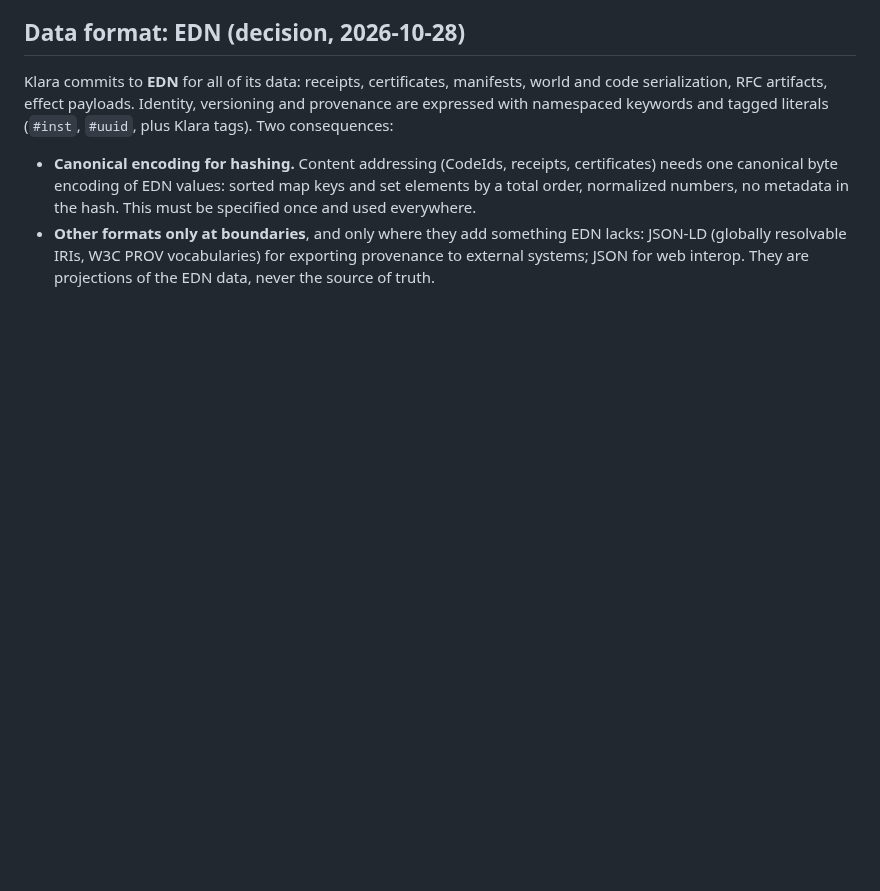
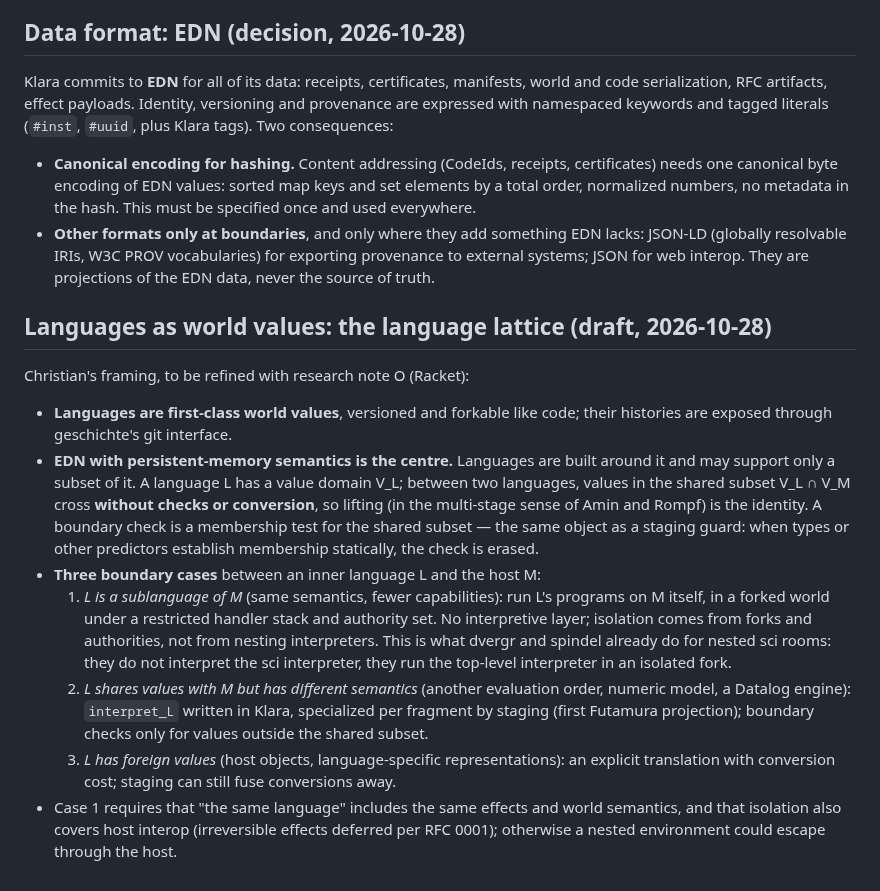
Before and after one commit to replikativ/klara, a Markdown page: doc/architecture.md, the part around the change. Drawn GitHub-style; blank space fills up the shorter version.

Commit message:
architecture: languages as world values, EDN at the centre, three boundary cases (draft)
Claude-Session: https://claude.ai/code/session_01HpoxeeuUD1rE2z2vnTJimt

```diff
--- a/doc/architecture.md
+++ b/doc/architecture.md
@@ -493,3 +493,36 @@ and tagged literals (`#inst`, `#uuid`, plus Klara tags). Two consequences:
   lacks: JSON-LD (globally resolvable IRIs, W3C PROV vocabularies) for
   exporting provenance to external systems; JSON for web interop. They are
   projections of the EDN data, never the source of truth.
+
+## Languages as world values: the language lattice (draft, 2026-10-28)
+
+Christian's framing, to be refined with research note O (Racket):
+
+- **Languages are first-class world values**, versioned and forkable like
+  code; their histories are exposed through geschichte's git interface.
+- **EDN with persistent-memory semantics is the centre.** Languages are
+  built around it and may support only a subset of it. A language L has a
+  value domain V_L; between two languages, values in the shared subset
+  V_L ∩ V_M cross **without checks or conversion**, so lifting (in the
+  multi-stage sense of Amin and Rompf) is the identity. A boundary check is a
+  membership test for the shared subset — the same object as a staging guard:
+  when types or other predictors establish membership statically, the check
+  is erased.
+- **Three boundary cases** between an inner language L and the host M:
+  1. *L is a sublanguage of M* (same semantics, fewer capabilities): run L's
+     programs on M itself, in a forked world under a restricted handler stack
+     and authority set. No interpretive layer; isolation comes from forks and
+     authorities, not from nesting interpreters. This is what dvergr and
+     spindel already do for nested sci rooms: they do not interpret the sci
+     interpreter, they run the top-level interpreter in an isolated fork.
+  2. *L shares values with M but has different semantics* (another evaluation
+     order, numeric model, a Datalog engine): `interpret_L` written in Klara,
+     specialized per fragment by staging (first Futamura projection);
+     boundary checks only for values outside the shared subset.
+  3. *L has foreign values* (host objects, language-specific
+     representations): an explicit translation with conversion cost; staging
+     can still fuse conversions away.
+- Case 1 requires that "the same language" includes the same effects and
+  world semantics, and that isolation also covers host interop
+  (irreversible effects deferred per RFC 0001); otherwise a nested
+  environment could escape through the host.
```
